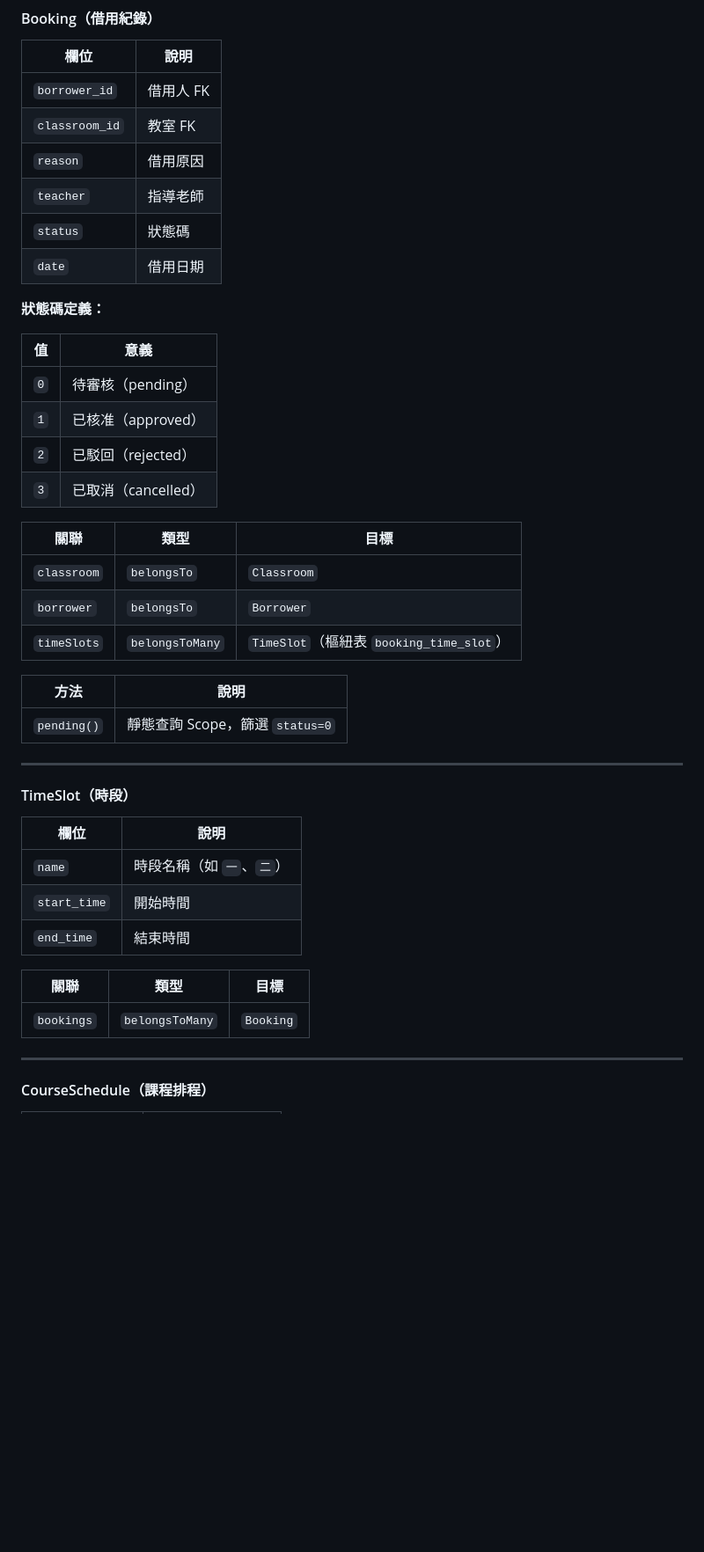
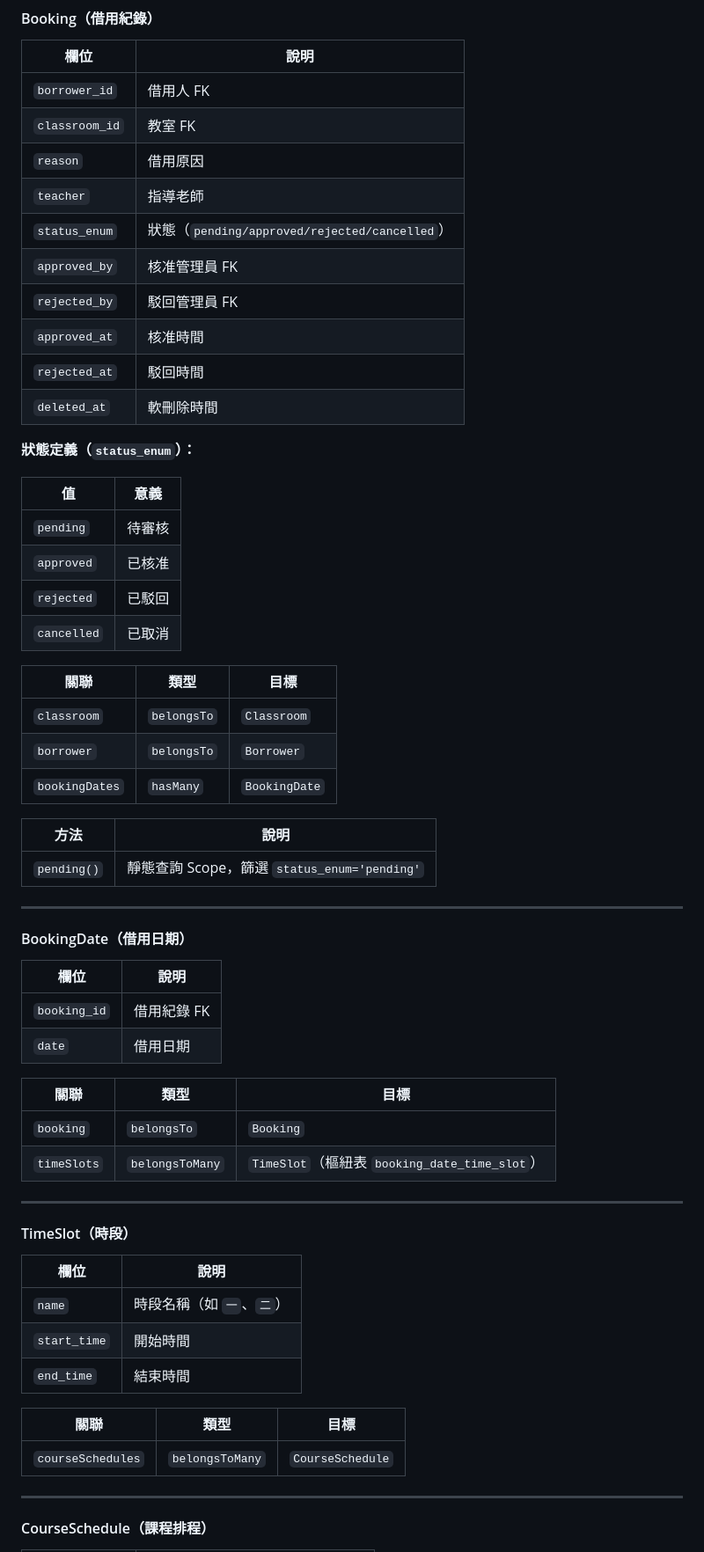
Before and after one commit to qiushawa/RoomManager, a Markdown page: app/README.md, the part around one of its changes. Shown at 88% size. Rendered like a GitHub page; blank space fills up the shorter version.

Commit message:
docs: 更新 README.md，調整模型欄位說明

```diff
--- a/app/README.md
+++ b/app/README.md
@@ -113,27 +115,45 @@ Booking ──N:M──→ TimeSlot（透過 booking_time_slot 樞紐表）
 | `classroom_id` | 教室 FK |
 | `reason` | 借用原因 |
 | `teacher` | 指導老師 |
-| `status` | 狀態碼 |
-| `date` | 借用日期 |
+| `status_enum` | 狀態（`pending/approved/rejected/cancelled`） |
+| `approved_by` | 核准管理員 FK |
+| `rejected_by` | 駁回管理員 FK |
+| `approved_at` | 核准時間 |
+| `rejected_at` | 駁回時間 |
+| `deleted_at` | 軟刪除時間 |
 
-**狀態碼定義：**
+**狀態定義（`status_enum`）：**
 
 | 值 | 意義 |
 |----|------|
-| `0` | 待審核（pending） |
-| `1` | 已核准（approved） |
-| `2` | 已駁回（rejected） |
-| `3` | 已取消（cancelled） |
+| `pending` | 待審核 |
+| `approved` | 已核准 |
+| `rejected` | 已駁回 |
+| `cancelled` | 已取消 |
 
 | 關聯 | 類型 | 目標 |
 |------|------|------|
 | `classroom` | `belongsTo` | `Classroom` |
 | `borrower` | `belongsTo` | `Borrower` |
-| `timeSlots` | `belongsToMany` | `TimeSlot`（樞紐表 `booking_time_slot`） |
+| `bookingDates` | `hasMany` | `BookingDate` |
 
 | 方法 | 說明 |
 |------|------|
-| `pending()` | 靜態查詢 Scope，篩選 `status=0` |
+| `pending()` | 靜態查詢 Scope，篩選 `status_enum='pending'` |
+
+---
+
+#### BookingDate（借用日期）
+
+| 欄位 | 說明 |
+|------|------|
+| `booking_id` | 借用紀錄 FK |
+| `date` | 借用日期 |
+
+| 關聯 | 類型 | 目標 |
+|------|------|------|
+| `booking` | `belongsTo` | `Booking` |
+| `timeSlots` | `belongsToMany` | `TimeSlot`（樞紐表 `booking_date_time_slot`） |
 
 ---
 
@@ -147,7 +167,7 @@ Booking ──N:M──→ TimeSlot（透過 booking_time_slot 樞紐表）
 
 | 關聯 | 類型 | 目標 |
 |------|------|------|
-| `bookings` | `belongsToMany` | `Booking` |
+| `courseSchedules` | `belongsToMany` | `CourseSchedule` |
 
 ---
 
```
Also changed, not shown: other parts of app/README.md (+26 -25 lines).
